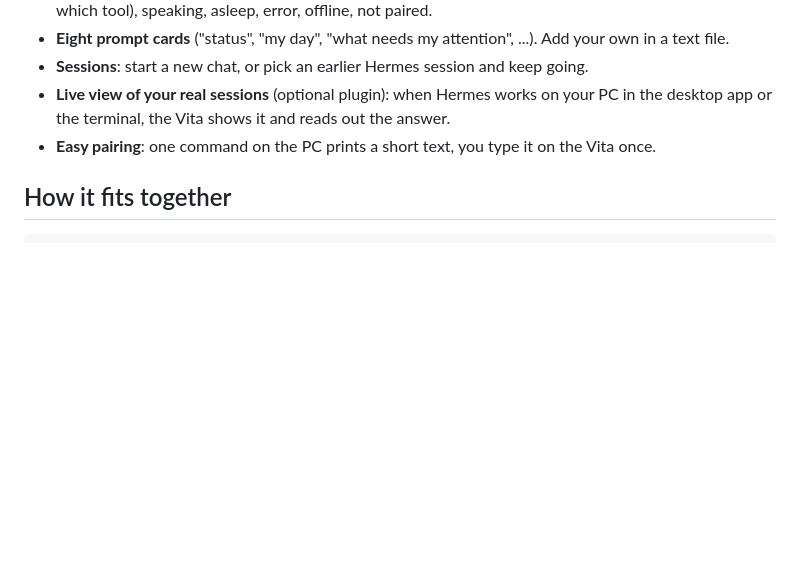
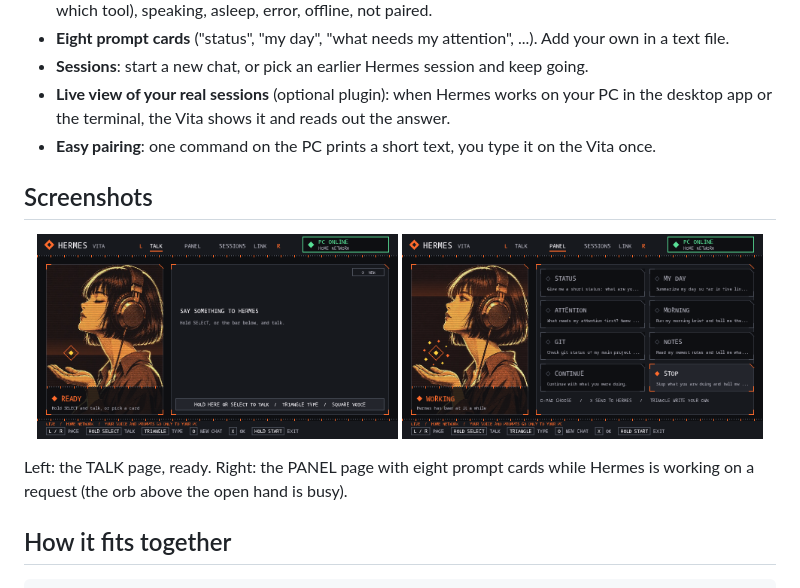
Before and after one commit to forgoneops/hermes-vita, a Markdown page: README.md, the part around the change. GitHub-like rendering; pictures changed too: docs/screenshot-panel.png (added), docs/screenshot-talk.png (added); blank space fills up the shorter version.

Commit message:
README: screenshots from a real Vita (TALK and PANEL), OCR-checked
Co-Authored-By: Claude Sonnet 5.5 <noreply@anthropic.com>

```diff
--- a/README.md
+++ b/README.md
@@ -17,6 +17,14 @@ It runs entirely on your own network. Nothing goes through anyone's cloud, and H
 - **Sessions**: start a new chat, or pick an earlier Hermes session and keep going.
 - **Live view of your real sessions** (optional plugin): when Hermes works on your PC in the desktop app or the terminal, the Vita shows it and reads out the answer.
 - **Easy pairing**: one command on the PC prints a short text, you type it on the Vita once.
+
+## Screenshots
+
+<p align="center">
+<img src="docs/screenshot-talk.png" alt="The TALK page" width="48%"> <img src="docs/screenshot-panel.png" alt="The PANEL page while Hermes is working" width="48%">
+</p>
+
+Left: the TALK page, ready. Right: the PANEL page with eight prompt cards while Hermes is working on a request (the orb above the open hand is busy).
 
 ## How it fits together
 
```
